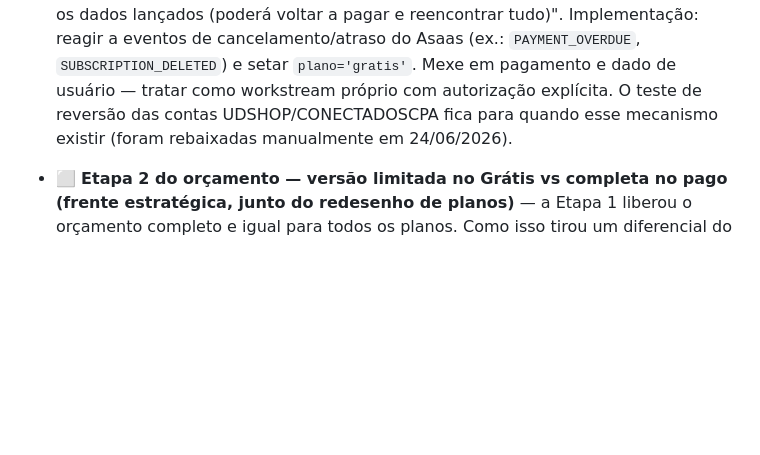
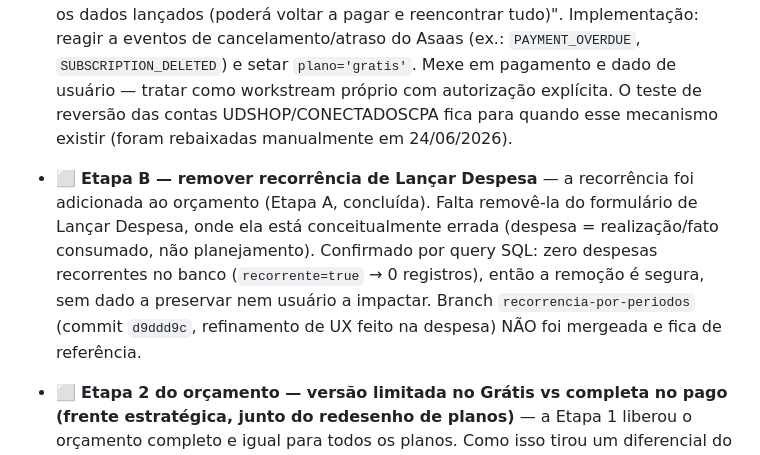
Before and after one commit to siarxeres/burger-control, a Markdown page: README.md, the part around one of its changes. GitHub-like rendering; blank space fills up the shorter version.

```diff
--- a/README.md
+++ b/README.md
@@ -178,6 +179,7 @@ Geridos pelo admin. Trial de 30 dias no plano Grátis (acesso total durante a ja
 - ⬜ **[URGENTE] Cancelar assinaturas de teste no Asaas** — as contas CONECTADOSCPA e UDSHOP são contas de teste com assinaturas recorrentes ativas; se não canceladas, o Asaas vai gerar cobranças mensais automáticas. Cancelar em: Asaas → Cobranças → Assinaturas → localizar cada assinatura → Cancelar. Avaliar também estorno dos valores pagos nos testes.
 
 - ⬜ **Downgrade automático por inadimplência (frente a construir)** — hoje o webhook do Asaas (`webhook-asaas.js`) só **sobe** o plano ao confirmar pagamento; não há mecanismo que **desça** quando o cliente para de pagar. Regra desejada: "cliente que não paga por ~1 mês volta automaticamente para Grátis, sem perder os dados lançados (poderá voltar a pagar e reencontrar tudo)". Implementação: reagir a eventos de cancelamento/atraso do Asaas (ex.: `PAYMENT_OVERDUE`, `SUBSCRIPTION_DELETED`) e setar `plano='gratis'`. Mexe em pagamento e dado de usuário — tratar como workstream próprio com autorização explícita. O teste de reversão das contas UDSHOP/CONECTADOSCPA fica para quando esse mecanismo existir (foram rebaixadas manualmente em 24/06/2026).
+- ⬜ **Etapa B — remover recorrência de Lançar Despesa** — a recorrência foi adicionada ao orçamento (Etapa A, concluída). Falta removê-la do formulário de Lançar Despesa, onde ela está conceitualmente errada (despesa = realização/fato consumado, não planejamento). Confirmado por query SQL: zero despesas recorrentes no banco (`recorrente=true` → 0 registros), então a remoção é segura, sem dado a preservar nem usuário a impactar. Branch `recorrencia-por-periodos` (commit `d9ddd9c`, refinamento de UX feito na despesa) NÃO foi mergeada e fica de referência.
 - ⬜ **Etapa 2 do orçamento — versão limitada no Grátis vs completa no pago (frente estratégica, junto do redesenho de planos)** — a Etapa 1 liberou o orçamento completo e igual para todos os planos. Como isso tirou um diferencial do Enterprise, a Etapa 2 deve definir uma versão **limitada** do orçamento no Grátis (prova o conceito) e completa nos pagos (poder total) — meio-termo para manter a porta de entrada universal sem perder o orçamento como diferencial. Decisão do **limite** (quantas categorias? quantos meses? algum recurso só no pago?) ainda não tomada — não definir no impulso; tratar junto do **redesenho de planos** (fronteira grátis vs pago) e idealmente após observação de ativação ao vivo. Avaliar também se o limite de 10 lançamentos do Grátis atrita com a estratégia de ativação.
 
 - ⬜ **Trial baseado em `created_at` é frágil (melhoria futura)** — a janela de 30 dias do trial usa `currentProfile.created_at`, que pode mudar (upsert no signup, trigger do Supabase, edição manual) e reabrir o trial sem querer. Ideal: criar campo dedicado `trial_started_at` em `profiles` que é gravado uma única vez no signup e nunca atualizado. Mudança de schema + lógica simples — planejar como workstream separado.
```
Also changed, not shown: other parts of README.md (+2 -1 lines).
